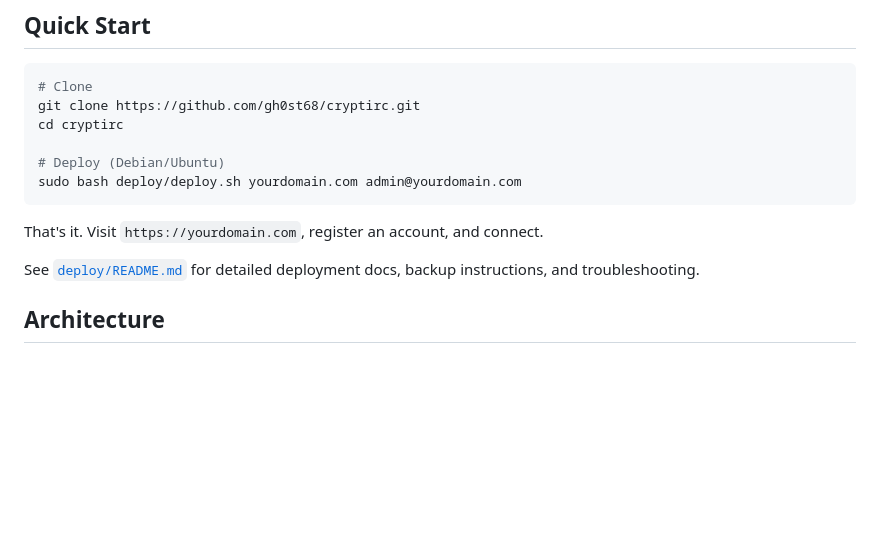
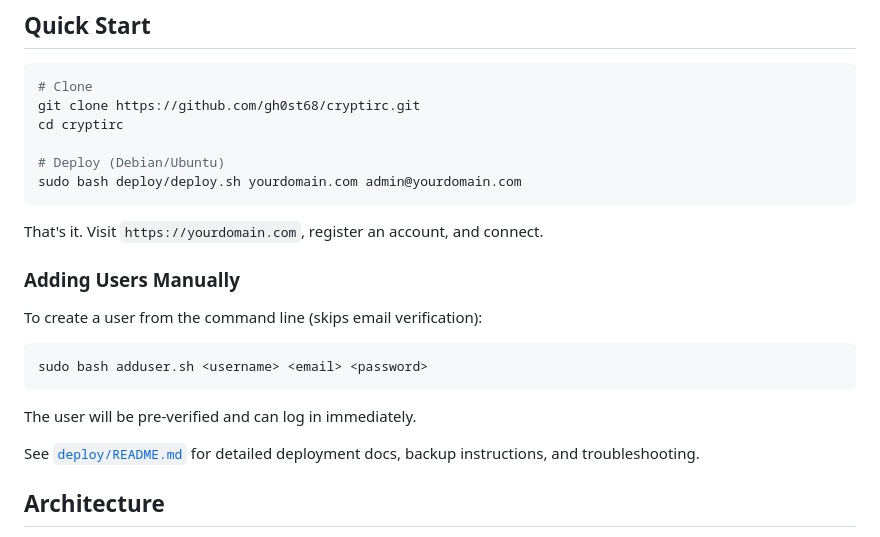
Before and after one commit to gh0st68/CryptIRC, a Markdown page: README.md, the part around the change. Rendered like a GitHub page; blank space fills up the shorter version.

Commit message:
Add manual user creation docs to README

````diff
--- a/README.md
+++ b/README.md
@@ -63,6 +63,16 @@ sudo bash deploy/deploy.sh yourdomain.com admin@yourdomain.com
 ```
 
 That's it. Visit `https://yourdomain.com`, register an account, and connect.
+
+### Adding Users Manually
+
+To create a user from the command line (skips email verification):
+
+```bash
+sudo bash adduser.sh <username> <email> <password>
+```
+
+The user will be pre-verified and can log in immediately.
 
 See [`deploy/README.md`](deploy/README.md) for detailed deployment docs, backup instructions, and troubleshooting.
 
````
